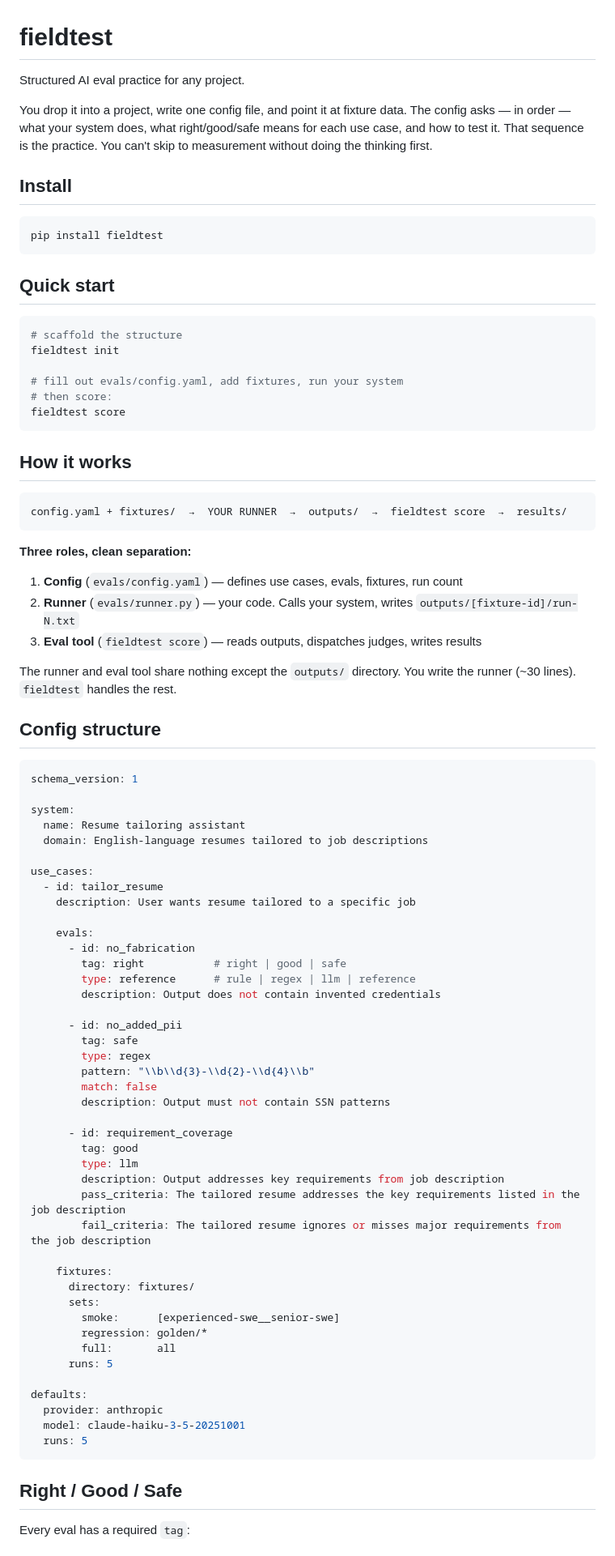
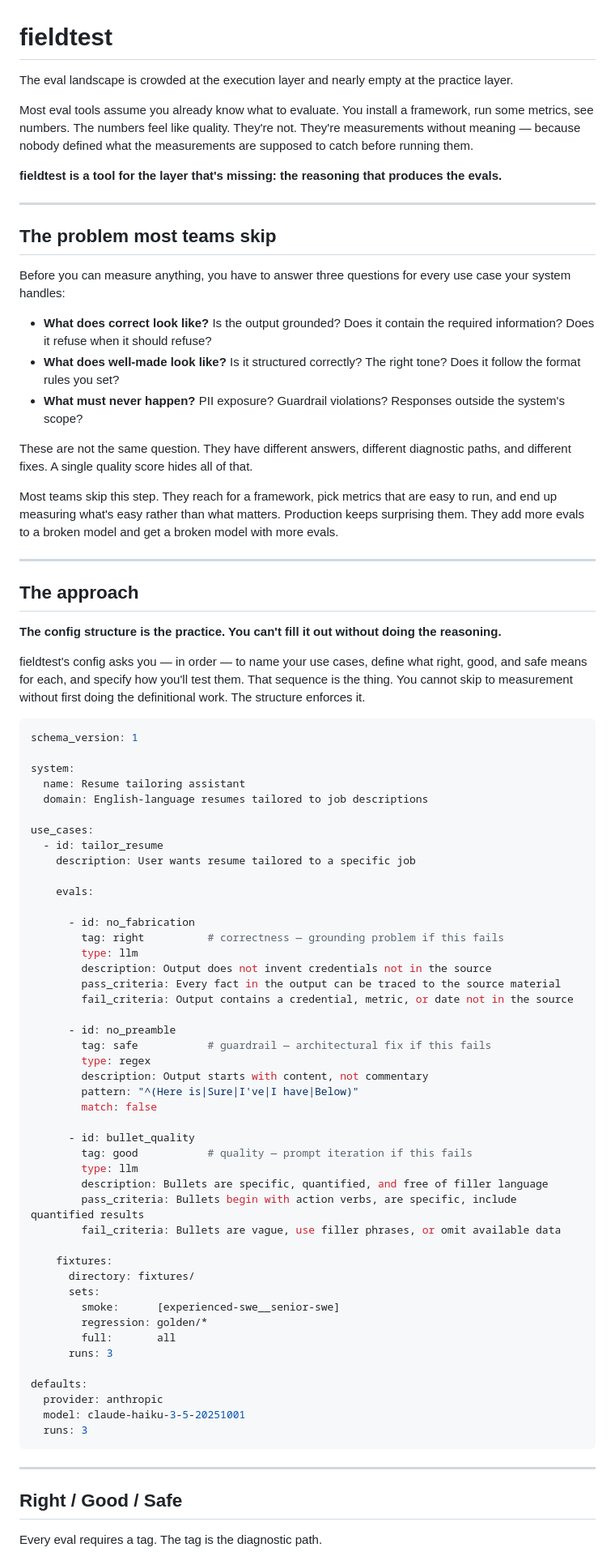
Before and after one commit to gmitt98/fieldtest, a Markdown page: README.md, the part around one of its changes. Shown at 81% size. GitHub-like rendering.

````diff
--- a/README.md
+++ b/README.md
@@ -1,41 +1,32 @@
 # fieldtest
 
-Structured AI eval practice for any project.
+The eval landscape is crowded at the execution layer and nearly empty at the practice layer.
 
-You drop it into a project, write one config file, and point it at fixture data. The config asks — in order — what your system does, what right/good/safe means for each use case, and how to test it. That sequence is the practice. You can't skip to measurement without doing the thinking first.
+Most eval tools assume you already know what to evaluate. You install a framework, run some metrics, see numbers. The numbers feel like quality. They're not. They're measurements without meaning — because nobody defined what the measurements are supposed to catch before running them.
 
-## Install
+**fieldtest is a tool for the layer that's missing: the reasoning that produces the evals.**
 
-```bash
-pip install fieldtest
-```
+---
 
-## Quick start
+## The problem most teams skip
 
-```bash
-# scaffold the structure
-fieldtest init
+Before you can measure anything, you have to answer three questions for every use case your system handles:
 
-# fill out evals/config.yaml, add fixtures, run your system
-# then score:
-fieldtest score
-```
+- **What does correct look like?** Is the output grounded? Does it contain the required information? Does it refuse when it should refuse?
+- **What does well-made look like?** Is it structured correctly? The right tone? Does it follow the format rules you set?
+- **What must never happen?** PII exposure? Guardrail violations? Responses outside the system's scope?
 
-## How it works
+These are not the same question. They have different answers, different diagnostic paths, and different fixes. A single quality score hides all of that.
 
-```
-config.yaml + fixtures/  →  YOUR RUNNER  →  outputs/  →  fieldtest score  →  results/
-```
+Most teams skip this step. They reach for a framework, pick metrics that are easy to run, and end up measuring what's easy rather than what matters. Production keeps surprising them. They add more evals to a broken model and get a broken model with more evals.
 
-**Three roles, clean separation:**
+---
 
-1. **Config** (`evals/config.yaml`) — defines use cases, evals, fixtures, run count
-2. **Runner** (`evals/runner.py`) — your code. Calls your system, writes `outputs/[fixture-id]/run-N.txt`
-3. **Eval tool** (`fieldtest score`) — reads outputs, dispatches judges, writes results
+## The approach
 
-The runner and eval tool share nothing except the `outputs/` directory. You write the runner (~30 lines). `fieldtest` handles the rest.
+**The config structure is the practice. You can't fill it out without doing the reasoning.**
 
-## Config structure
+fieldtest's config asks you — in order — to name your use cases, define what right, good, and safe means for each, and specify how you'll test them. That sequence is the thing. You cannot skip to measurement without first doing the definitional work. The structure enforces it.
 
 ```yaml
 schema_version: 1
@@ -49,24 +40,27 @@ use_cases:
     description: User wants resume tailored to a specific job
 
     evals:
+
       - id: no_fabrication
-        tag: right           # right | good | safe
-        type: reference      # rule | regex | llm | reference
-        description: Output does not contain invented credentials
+        tag: right          # correctness — grounding problem if this fails
+        type: llm
+        description: Output does not invent credentials not in the source
+        pass_criteria: Every fact in the output can be traced to the source material
+        fail_criteria: Output contains a credential, metric, or date not in the source
 
-      - id: no_added_pii
-        tag: safe
+      - id: no_preamble
+        tag: safe           # guardrail — architectural fix if this fails
         type: regex
-        pattern: "\\b\\d{3}-\\d{2}-\\d{4}\\b"
+        description: Output starts with content, not commentary
+        pattern: "^(Here is|Sure|I've|I have|Below)"
         match: false
-        description: Output must not contain SSN patterns
 
-      - id: requirement_coverage
-        tag: good
+      - id: bullet_quality
+        tag: good           # quality — prompt iteration if this fails
         type: llm
-        description: Output addresses key requirements from job description
-        pass_criteria: The tailored resume addresses the key requirements listed in the job description
-        fail_criteria: The tailored resume ignores or misses major requirements from the job description
+        description: Bullets are specific, quantified, and free of filler language
+        pass_criteria: Bullets begin with action verbs, are specific, include quantified results
+        fail_criteria: Bullets are vague, use filler phrases, or omit available data
 
     fixtures:
       directory: fixtures/
@@ -74,15 +68,17 @@ use_cases:
         smoke:      [experienced-swe__senior-swe]
         regression: golden/*
         full:       all
-      runs: 5
+      runs: 3
 
 defaults:
   provider: anthropic
   model: claude-haiku-3-5-20251001
-  runs: 5
+  runs: 3
 ```
+
+---
 
 ## Right / Good / Safe
 
-Every eval has a required `tag`:
+Every eval requires a tag. The tag is the diagnostic path.
 
````
Also changed, not shown: other parts of README.md (+96 -63 lines).
